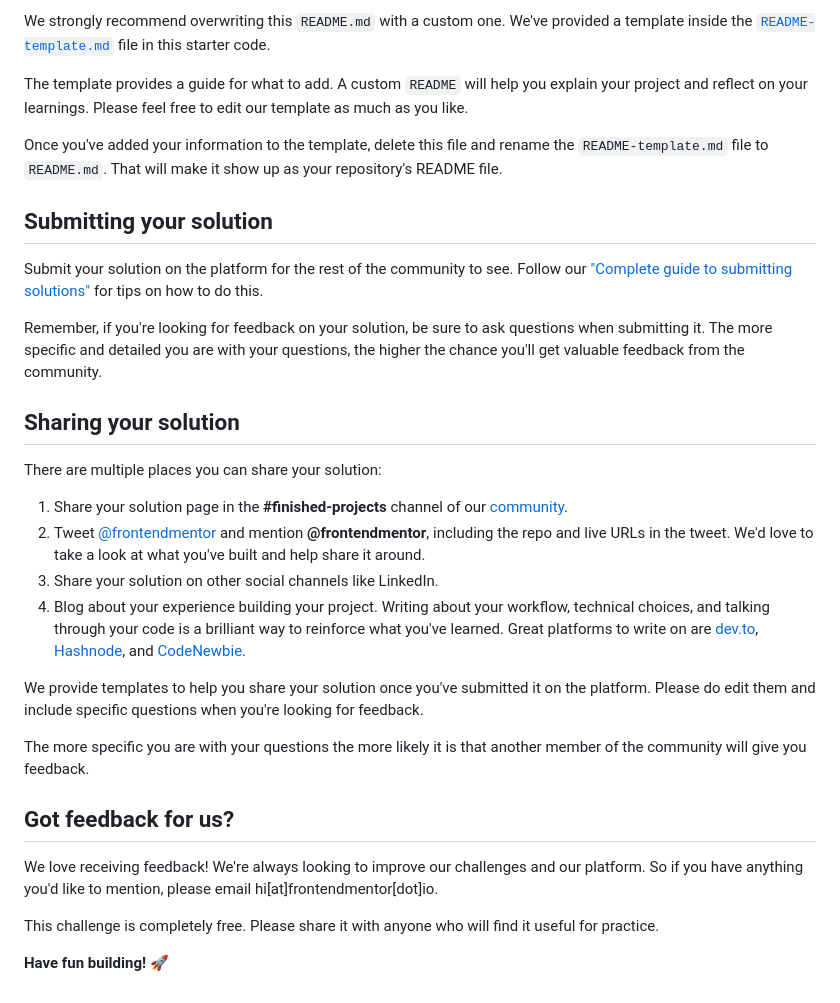
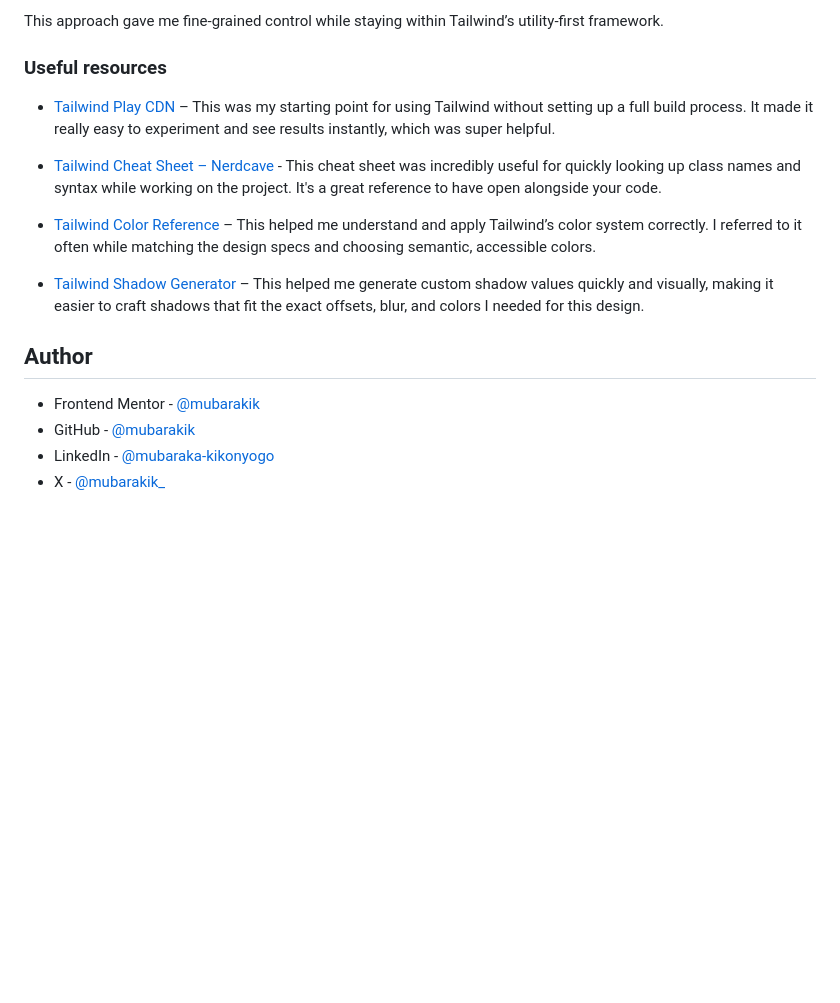
Before and after one commit to mubarakik/blog-preview-card-main, a Markdown page: README.md, the part around the change printed below. Rendered like a GitHub page; blank space fills up the shorter version.

```diff
--- a/README.md
+++ b/README.md
@@ -61,33 +66,19 @@ You can host your site using one of these solutions or any of our other trusted
 
-We strongly recommend overwriting this `README.md` with a custom one. We've provided a template inside the [`README-template.md`](./README-template.md) file in this starter code.
+This approach gave me fine-grained control while staying within Tailwind’s utility-first framework.
 
-The template provides a guide for what to add. A custom `README` will help you explain your project and reflect on your learnings. Please feel free to edit our template as much as you like.
+### Useful resources
 
-Once you've added your information to the template, delete this file and rename the `README-template.md` file to `README.md`. That will make it show up as your repository's README file.
+- [Tailwind Play CDN](https://tailwindcss.com/docs/installation/play-cdn) – This was my starting point for using Tailwind without setting up a full build process. It made it really easy to experiment and see results instantly, which was super helpful.
 
-## Submitting your solution
+- [Tailwind Cheat Sheet – Nerdcave](https://nerdcave.com/tailwind-cheat-sheet) - This cheat sheet was incredibly useful for quickly looking up class names and syntax while working on the project. It's a great reference to have open alongside your code.
 
-Submit your solution on the platform for the rest of the community to see. Follow our ["Complete guide to submitting solutions"](https://medium.com/frontend-mentor/a-complete-guide-to-submitting-solutions-on-frontend-mentor-ac6384162248) for tips on how to do this.
+- [Tailwind Color Reference](https://tailwindcss.com/docs/colors) – This helped me understand and apply Tailwind’s color system correctly. I referred to it often while matching the design specs and choosing semantic, accessible colors.
 
-Remember, if you're looking for feedback on your solution, be sure to ask questions when submitting it. The more specific and detailed you are with your questions, the higher the chance you'll get valuable feedback from the community.
+- [Tailwind Shadow Generator](https://folge.me/tools/tailwind-shadow-generator) – This helped me generate custom shadow values quickly and visually, making it easier to craft shadows that fit the exact offsets, blur, and colors I needed for this design.
 
-## Sharing your solution
+## Author
 
-There are multiple places you can share your solution:
-
-1. Share your solution page in the **#finished-projects** channel of our [community](https://www.frontendmentor.io/community).
-2. Tweet [@frontendmentor](https://twitter.com/frontendmentor) and mention **@frontendmentor**, including the repo and live URLs in the tweet. We'd love to take a look at what you've built and help share it around.
-3. Share your solution on other social channels like LinkedIn.
-4. Blog about your experience building your project. Writing about your workflow, technical choices, and talking through your code is a brilliant way to reinforce what you've learned. Great platforms to write on are [dev.to](https://dev.to/), [Hashnode](https://hashnode.com/), and [CodeNewbie](https://community.codenewbie.org/).
-
-We provide templates to help you share your solution once you've submitted it on the platform. Please do edit them and include specific questions when you're looking for feedback.
-
-The more specific you are with your questions the more likely it is that another member of the community will give you feedback.
-
-## Got feedback for us?
-
-We love receiving feedback! We're always looking to improve our challenges and our platform. So if you have anything you'd like to mention, please email hi[at]frontendmentor[dot]io.
-
-This challenge is completely free. Please share it with anyone who will find it useful for practice.
-
-**Have fun building!** 🚀
+- Frontend Mentor - [@mubarakik](https://www.frontendmentor.io/profile/mubarakik)
+- GitHub - [@mubarakik](https://github.com/mubarakik)
+- LinkedIn - [@mubaraka-kikonyogo](https://www.linkedin.com/in/mubaraka-kikonyogo-950010271)
+- X - [@mubarakik\_](https://twitter.com/mubarakik_)
```
Also changed, not shown: other parts of README.md (+40 -35 lines).
